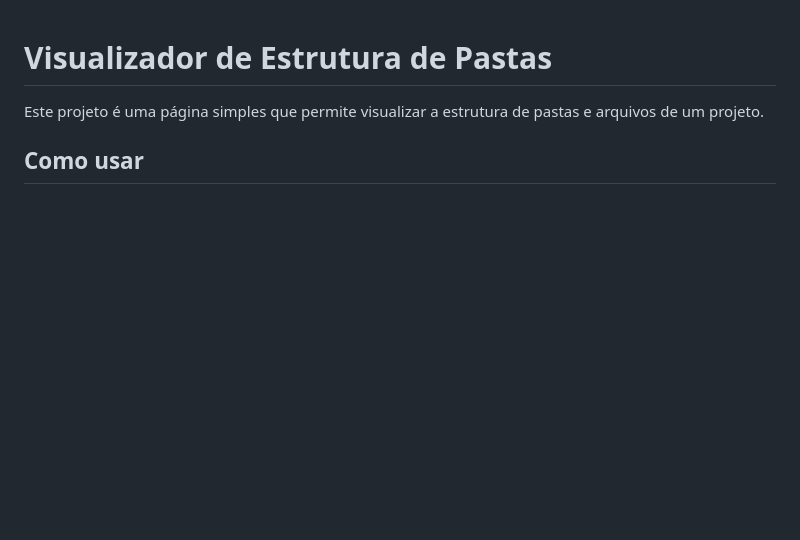
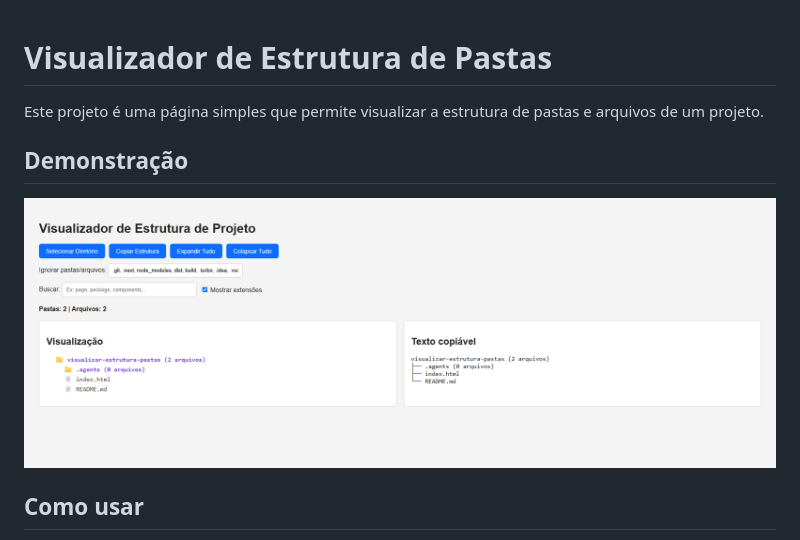
Before and after one commit to felipe-dorigan/visualizar-estrutura-pastas, a Markdown page: README.md, the part around the change. Rendered like a GitHub page; pictures changed too: docs/visualizador.png (added); blank space fills up the shorter version.

Commit message:
docs: adiciona imagem de demonstração ao README

```diff
--- a/README.md
+++ b/README.md
@@ -1,6 +1,10 @@
 # Visualizador de Estrutura de Pastas
 
 Este projeto é uma página simples que permite visualizar a estrutura de pastas e arquivos de um projeto.
+
+## Demonstração
+
+![Visualizador de Estrutura de Projeto](docs/visualizador.png)
 
 ## Como usar
 
```
Also changed, not shown: 1 other file.
